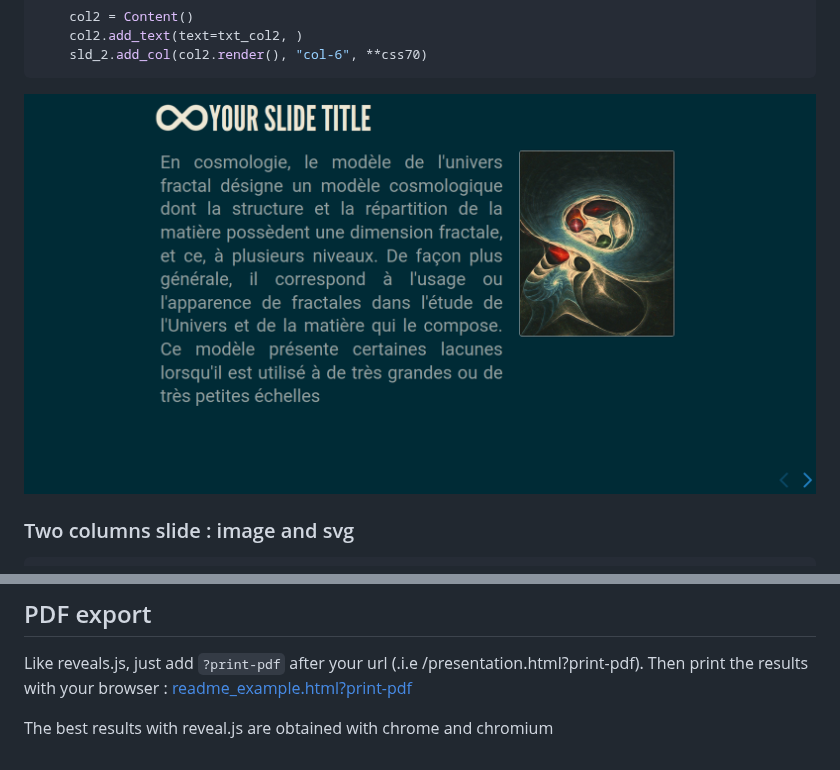
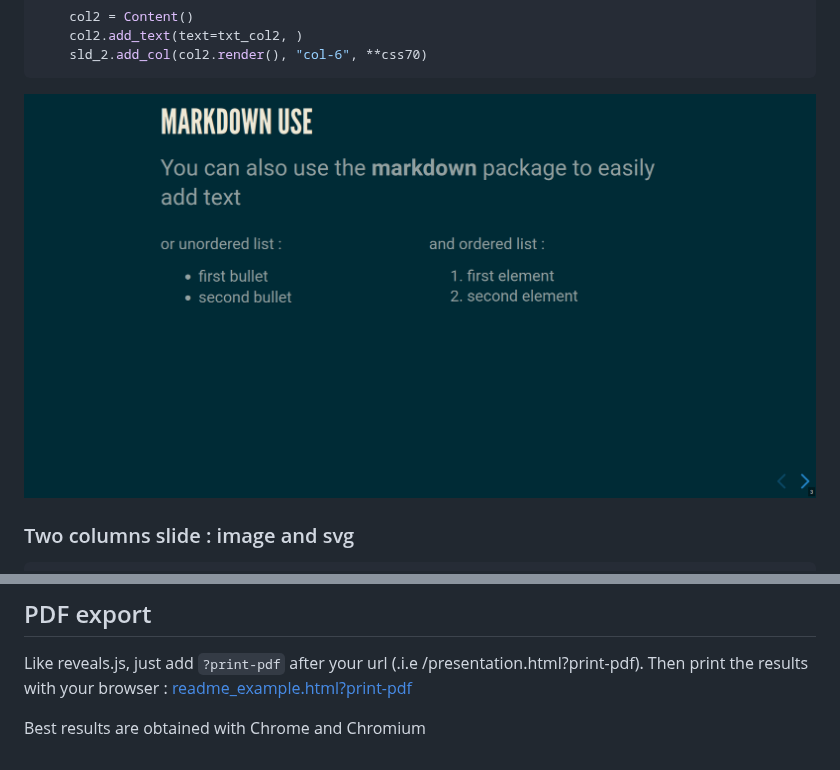
Before and after one commit to fbxyz/respysive-slide, a Markdown page: README.md, 2 parts joined by grey strips. GitHub-like rendering; pictures changed too: assets/img/sld_content_2cols.png.

```diff
--- a/README.md
+++ b/README.md
@@ -351,4 +350,4 @@ Like reveals.js, just add `?print-pdf` after your url (.i.e /presentation.html?p
 Then print the results with your browser :
 [readme_example.html?print-pdf ](https://raw.githack.com/fbxyz/respysive-slide/master/readme_example.html?print-pdf)
 
-The best results with reveal.js are obtained with chrome and chromium
+Best results are obtained with Chrome and Chromium
```
Also changed, not shown: other parts of README.md (+0 -1 lines).
